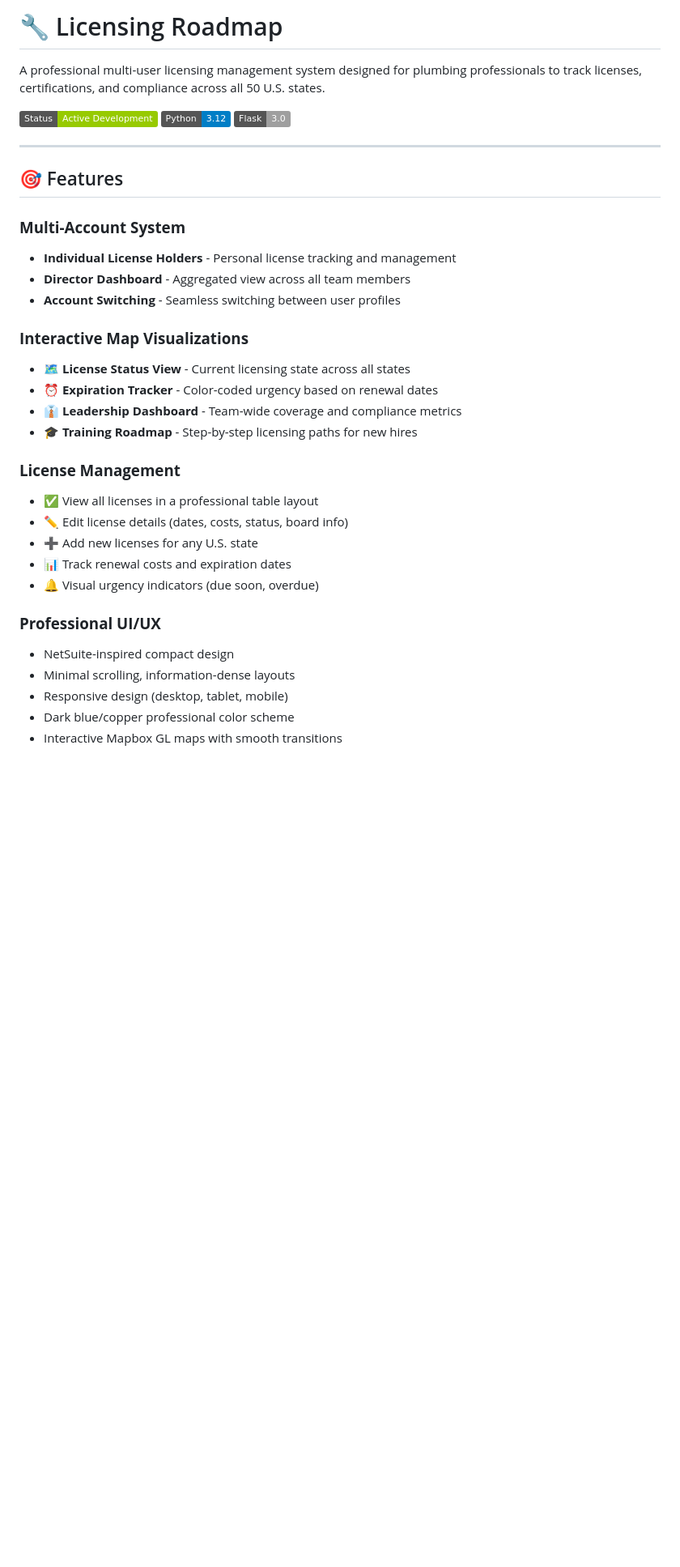
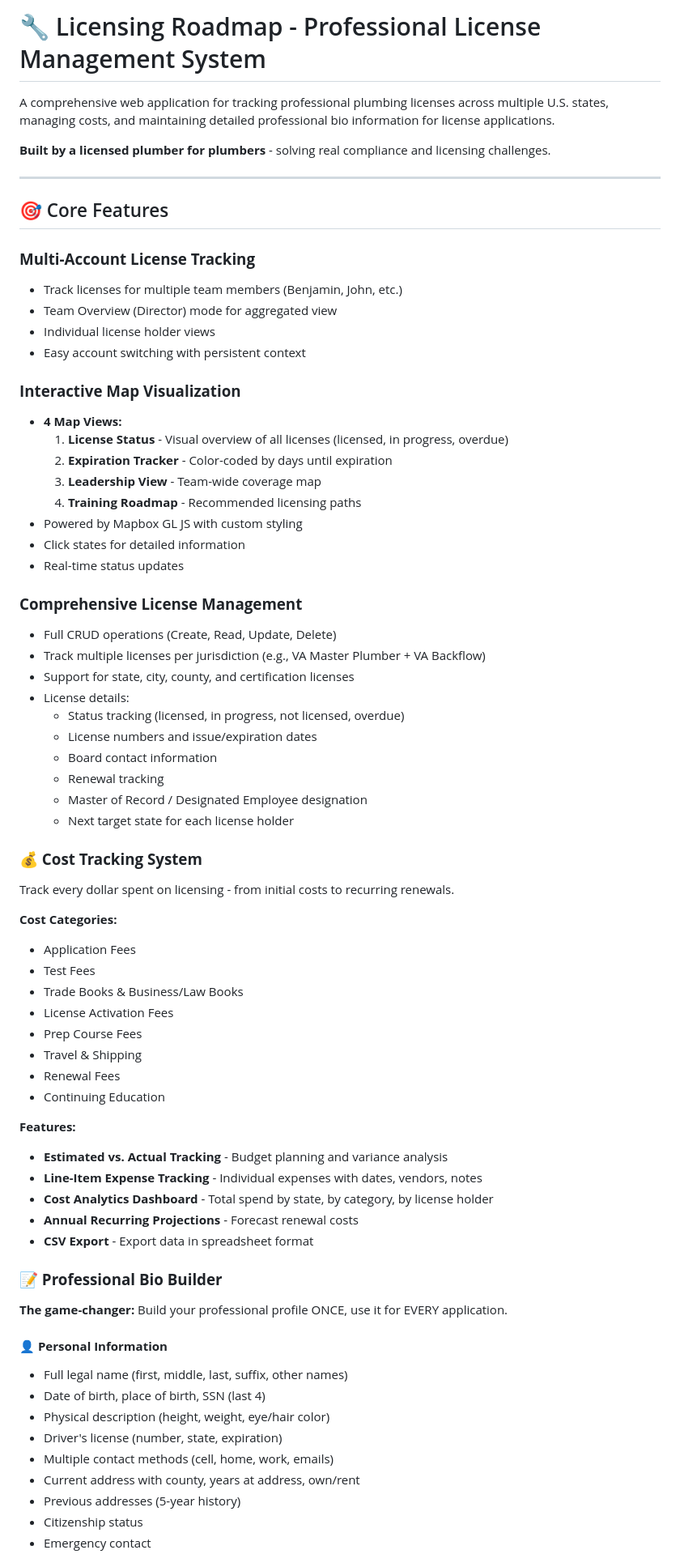
Before and after one commit to bhambrick326/Licensing-Roadmap, a Markdown page: README.md, the part around the change printed below. Shown: that part at 81% size. Rendered like a GitHub page; badges without logos; blank space fills up the shorter version.

```diff
--- a/README.md
+++ b/README.md
@@ -1,36 +1,72 @@
-# 🔧 Licensing Roadmap
+# 🔧 Licensing Roadmap - Professional License Management System
 
-A professional multi-user licensing management system designed for plumbing professionals to track licenses, certifications, and compliance across all 50 U.S. states.
+A comprehensive web application for tracking professional plumbing licenses across multiple U.S. states, managing costs, and maintaining detailed professional bio information for license applications.
 
-![License Management Dashboard](https://img.shields.io/badge/Status-Active%20Development-green)
-![Python](https://img.shields.io/badge/Python-3.12-blue)
-![Flask](https://img.shields.io/badge/Flask-3.0-lightgrey)
+**Built by a licensed plumber for plumbers** - solving real compliance and licensing challenges.
 
 ---
 
-## 🎯 Features
+## 🎯 Core Features
 
-### **Multi-Account System**
-- **Individual License Holders** - Personal license tracking and management
-- **Director Dashboard** - Aggregated view across all team members
-- **Account Switching** - Seamless switching between user profiles
+### **Multi-Account License Tracking**
+- Track licenses for multiple team members (Benjamin, John, etc.)
+- Team Overview (Director) mode for aggregated view
+- Individual license holder views
+- Easy account switching with persistent context
 
-### **Interactive Map Visualizations**
-- 🗺️ **License Status View** - Current licensing state across all states
-- ⏰ **Expiration Tracker** - Color-coded urgency based on renewal dates
-- 👔 **Leadership Dashboard** - Team-wide coverage and compliance metrics
-- 🎓 **Training Roadmap** - Step-by-step licensing paths for new hires
+### **Interactive Map Visualization**
+- **4 Map Views:**
+  1. **License Status** - Visual overview of all licenses (licensed, in progress, overdue)
+  2. **Expiration Tracker** - Color-coded by days until expiration
+  3. **Leadership View** - Team-wide coverage map
+  4. **Training Roadmap** - Recommended licensing paths
+- Powered by Mapbox GL JS with custom styling
+- Click states for detailed information
+- Real-time status updates
 
-### **License Management**
-- ✅ View all licenses in a professional table layout
-- ✏️ Edit license details (dates, costs, status, board info)
-- ➕ Add new licenses for any U.S. state
-- 📊 Track renewal costs and expiration dates
-- 🔔 Visual urgency indicators (due soon, overdue)
+### **Comprehensive License Management**
+- Full CRUD operations (Create, Read, Update, Delete)
+- Track multiple licenses per jurisdiction (e.g., VA Master Plumber + VA Backflow)
+- Support for state, city, county, and certification licenses
+- License details:
+  - Status tracking (licensed, in progress, not licensed, overdue)
+  - License numbers and issue/expiration dates
+  - Board contact information
+  - Renewal tracking
+  - Master of Record / Designated Employee designation
+  - Next target state for each license holder
 
-### **Professional UI/UX**
-- NetSuite-inspired compact design
-- Minimal scrolling, information-dense layouts
-- Responsive design (desktop, tablet, mobile)
-- Dark blue/copper professional color scheme
-- Interactive Mapbox GL maps with smooth transitions
+### **💰 Cost Tracking System**
+Track every dollar spent on licensing - from initial costs to recurring renewals.
+
+**Cost Categories:**
+- Application Fees
+- Test Fees
+- Trade Books & Business/Law Books
+- License Activation Fees
+- Prep Course Fees
+- Travel & Shipping
+- Renewal Fees
+- Continuing Education
+
+**Features:**
+- **Estimated vs. Actual Tracking** - Budget planning and variance analysis
+- **Line-Item Expense Tracking** - Individual expenses with dates, vendors, notes
+- **Cost Analytics Dashboard** - Total spend by state, by category, by license holder
+- **Annual Recurring Projections** - Forecast renewal costs
+- **CSV Export** - Export data in spreadsheet format
+
+### **📝 Professional Bio Builder**
+**The game-changer:** Build your professional profile ONCE, use it for EVERY application.
+
+#### **👤 Personal Information**
+- Full legal name (first, middle, last, suffix, other names)
+- Date of birth, place of birth, SSN (last 4)
+- Physical description (height, weight, eye/hair color)
+- Driver's license (number, state, expiration)
+- Multiple contact methods (cell, home, work, emails)
+- Current address with county, years at address, own/rent
+- Previous addresses (5-year history)
+- Citizenship status
+- Emergency contact
+
```
Also changed, not shown: other parts of README.md (+284 -223 lines).
